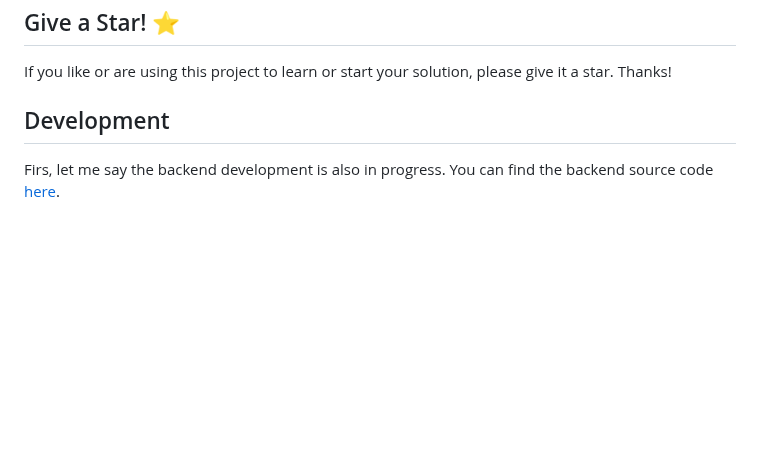
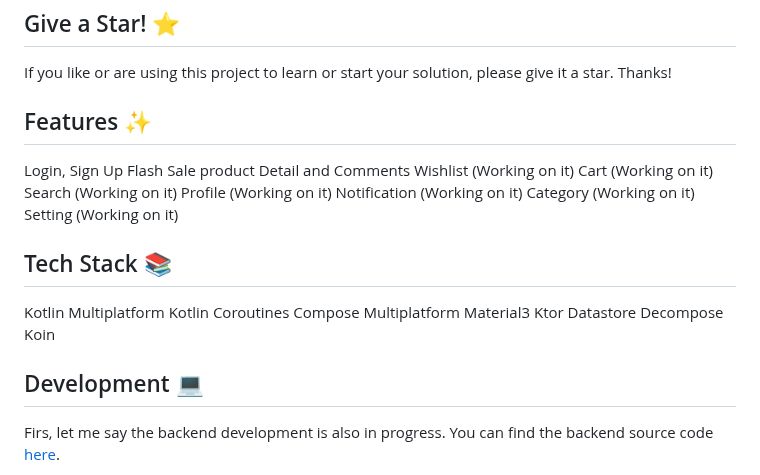
Before and after one commit to razaghimahdi/Shopping-By-KMP, a Markdown page: README.md, the part around one of its changes. GitHub-like rendering; blank space fills up the shorter version.

Commit message:
- Updated README.md

```diff
--- a/README.md
+++ b/README.md
@@ -7,7 +7,29 @@ The application allows users to browse, search, and purchase products from a sho
 ## Give a Star! ⭐
 If you like or are using this project to learn or start your solution, please give it a star. Thanks!
 
-## Development
+## Features ✨
+Login, Sign Up
+Flash Sale
+product Detail and Comments
+Wishlist (Working on it)
+Cart (Working on it)
+Search (Working on it)
+Profile (Working on it)
+Notification (Working on it)
+Category (Working on it)
+Setting (Working on it)
+
+## Tech Stack 📚
+Kotlin Multiplatform
+Kotlin Coroutines
+Compose Multiplatform
+Material3
+Ktor
+Datastore
+Decompose
+Koin
+
+## Development 💻
 
 Firs, let me say the backend development is also in progress. You can find the backend source code [here](https://github.com/soheilkhaledabdi/shop).
 
```
Also changed, not shown: other parts of README.md (+4 -4 lines).
